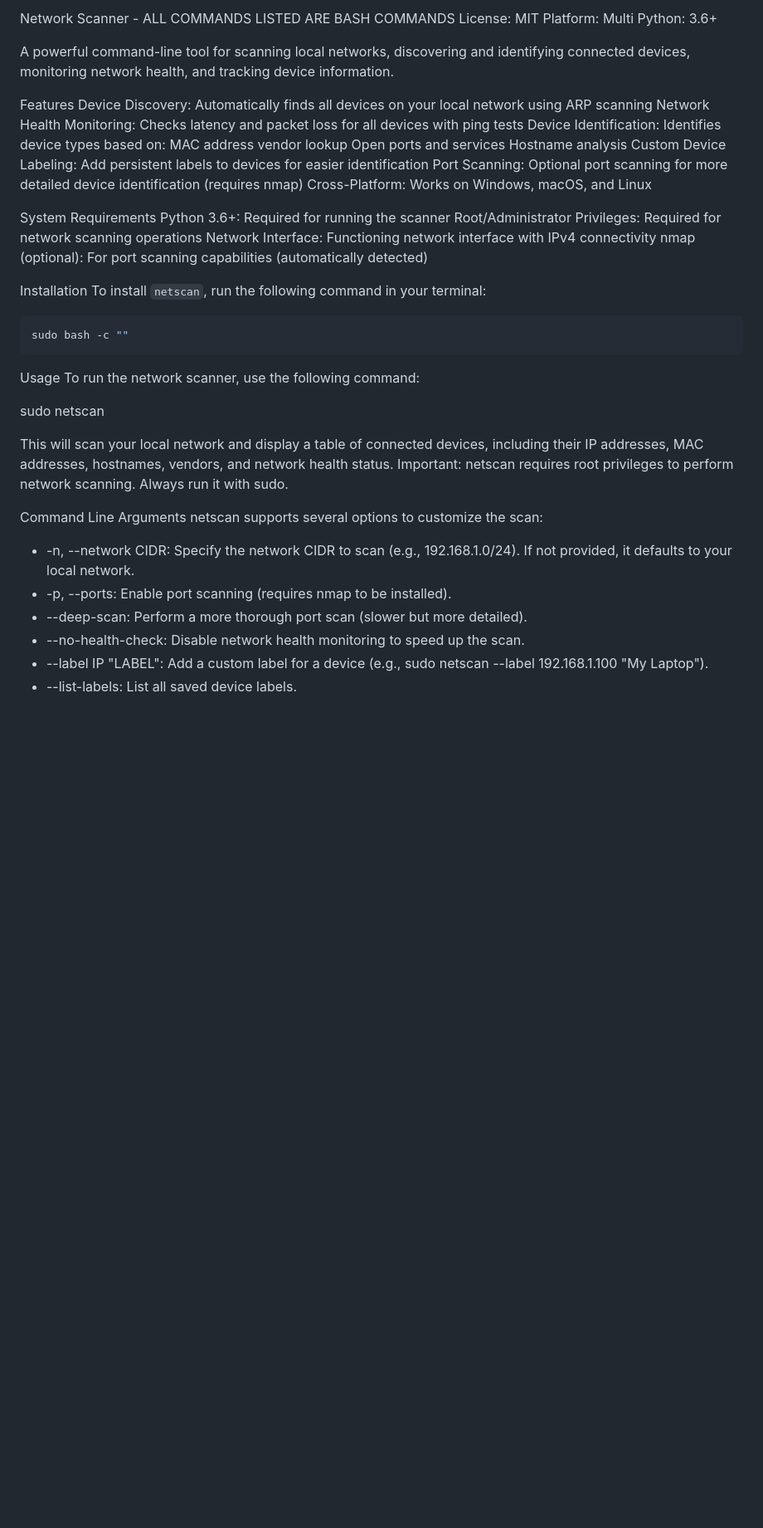
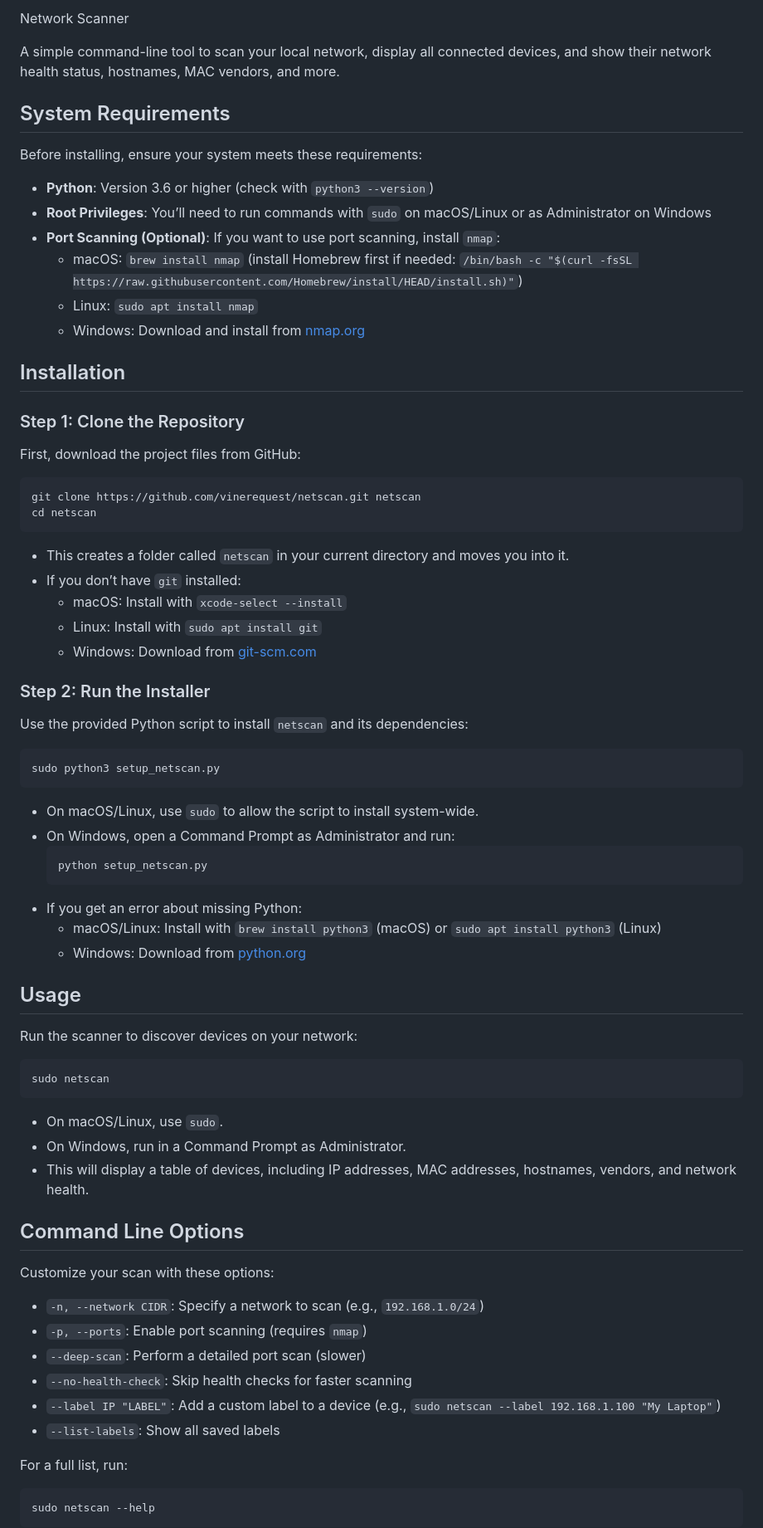
Before and after one commit to vinerequest/netscan, a Markdown page: README.md, the part around the change printed below. Shown: that part at 83% size. GitHub-like rendering; blank space fills up the shorter version.

Commit message:
Update README.md with idiot-proof install instructions

````diff
--- a/README.md
+++ b/README.md
@@ -1,45 +1,64 @@
-Network Scanner - ALL COMMANDS LISTED ARE BASH COMMANDS
-License: MIT Platform: Multi Python: 3.6+
+Network Scanner
 
-A powerful command-line tool for scanning local networks, discovering and identifying connected devices, monitoring network health, and tracking device information.
+A simple command-line tool to scan your local network, display all connected devices, and show their network health status, hostnames, MAC vendors, and more.
 
-Features
-Device Discovery: Automatically finds all devices on your local network using ARP scanning
-Network Health Monitoring: Checks latency and packet loss for all devices with ping tests
-Device Identification: Identifies device types based on:
-MAC address vendor lookup
-Open ports and services
-Hostname analysis
-Custom Device Labeling: Add persistent labels to devices for easier identification
-Port Scanning: Optional port scanning for more detailed device identification (requires nmap)
-Cross-Platform: Works on Windows, macOS, and Linux
+## System Requirements
+Before installing, ensure your system meets these requirements:
+- **Python**: Version 3.6 or higher (check with `python3 --version`)
+- **Root Privileges**: You’ll need to run commands with `sudo` on macOS/Linux or as Administrator on Windows
+- **Port Scanning (Optional)**: If you want to use port scanning, install `nmap`:
+  - macOS: `brew install nmap` (install Homebrew first if needed: `/bin/bash -c "$(curl -fsSL https://raw.githubusercontent.com/Homebrew/install/HEAD/install.sh)"`)
+  - Linux: `sudo apt install nmap`
+  - Windows: Download and install from [nmap.org](https://nmap.org/download.html)
 
-System Requirements
-Python 3.6+: Required for running the scanner
-Root/Administrator Privileges: Required for network scanning operations
-Network Interface: Functioning network interface with IPv4 connectivity
-nmap (optional): For port scanning capabilities (automatically detected)
+## Installation
 
-Installation
-To install `netscan`, run the following command in your terminal:
+### Step 1: Clone the Repository
+First, download the project files from GitHub:
 ```bash
-sudo bash -c ""
+git clone https://github.com/vinerequest/netscan.git netscan
+cd netscan
+```
+- This creates a folder called `netscan` in your current directory and moves you into it.
+- If you don’t have `git` installed:
+  - macOS: Install with `xcode-select --install`
+  - Linux: Install with `sudo apt install git`
+  - Windows: Download from [git-scm.com](https://git-scm.com/download/win)
+
+### Step 2: Run the Installer
+Use the provided Python script to install `netscan` and its dependencies:
+```bash
+sudo python3 setup_netscan.py
+```
+- On macOS/Linux, use `sudo` to allow the script to install system-wide.
+- On Windows, open a Command Prompt as Administrator and run:
+  ```bash
+  python setup_netscan.py
+  ```
+- If you get an error about missing Python:
+  - macOS/Linux: Install with `brew install python3` (macOS) or `sudo apt install python3` (Linux)
+  - Windows: Download from [python.org](https://www.python.org/downloads/)
+
+## Usage
+Run the scanner to discover devices on your network:
+```bash
+sudo netscan
+```
+- On macOS/Linux, use `sudo`.
+- On Windows, run in a Command Prompt as Administrator.
+- This will display a table of devices, including IP addresses, MAC addresses, hostnames, vendors, and network health.
+
+## Command Line Options
+Customize your scan with these options:
+- `-n, --network CIDR`: Specify a network to scan (e.g., `192.168.1.0/24`)
+- `-p, --ports`: Enable port scanning (requires `nmap`)
+- `--deep-scan`: Perform a detailed port scan (slower)
+- `--no-health-check`: Skip health checks for faster scanning
+- `--label IP "LABEL"`: Add a custom label to a device (e.g., `sudo netscan --label 192.168.1.100 "My Laptop"`)
+- `--list-labels`: Show all saved labels
+
+For a full list, run:
+```bash
+sudo netscan --help
 ```
 
-Usage
-To run the network scanner, use the following command:
-
-sudo netscan
-
-This will scan your local network and display a table of connected devices, including their IP addresses, MAC addresses, hostnames, vendors, and network health status.
-Important: netscan requires root privileges to perform network scanning. Always run it with sudo.
-
-Command Line Arguments
-netscan supports several options to customize the scan:
-* -n, --network CIDR: Specify the network CIDR to scan (e.g., 192.168.1.0/24). If not provided, it defaults to your local network.
-* -p, --ports: Enable port scanning (requires nmap to be installed).
-* --deep-scan: Perform a more thorough port scan (slower but more detailed).
-* --no-health-check: Disable network health monitoring to speed up the scan.
-* --label IP "LABEL": Add a custom label for a device (e.g., sudo netscan --label 192.168.1.100 "My Laptop").
-* --list-labels: List all saved device labels.
-
````
Also changed, not shown: other parts of README.md (+18 -27 lines).
